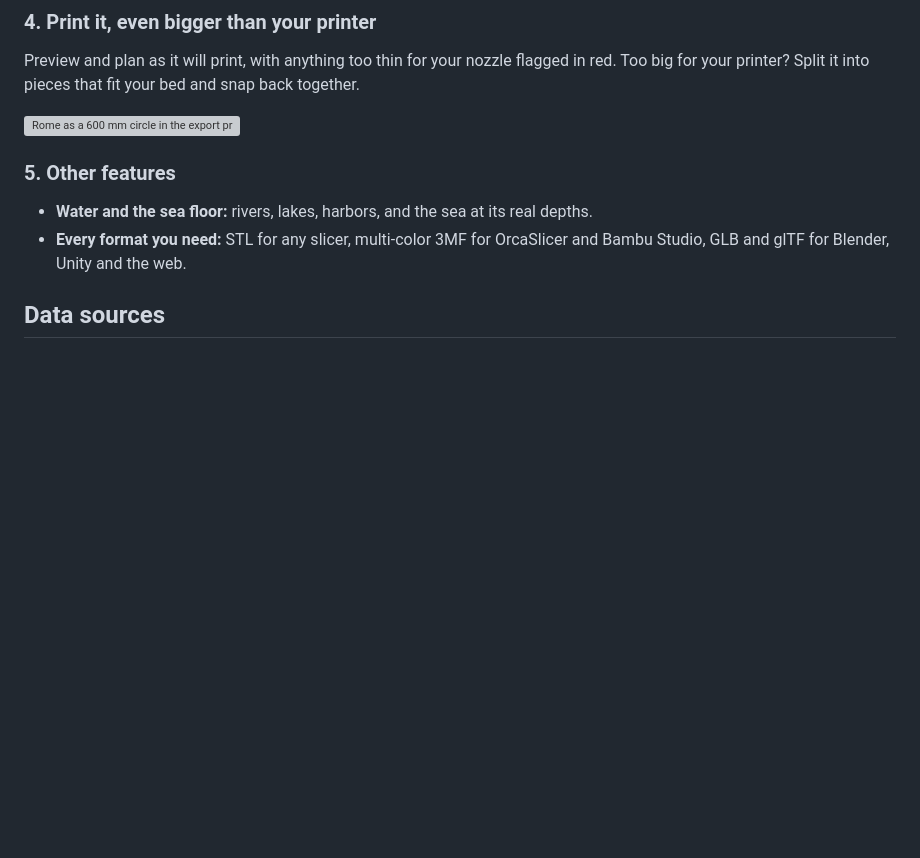
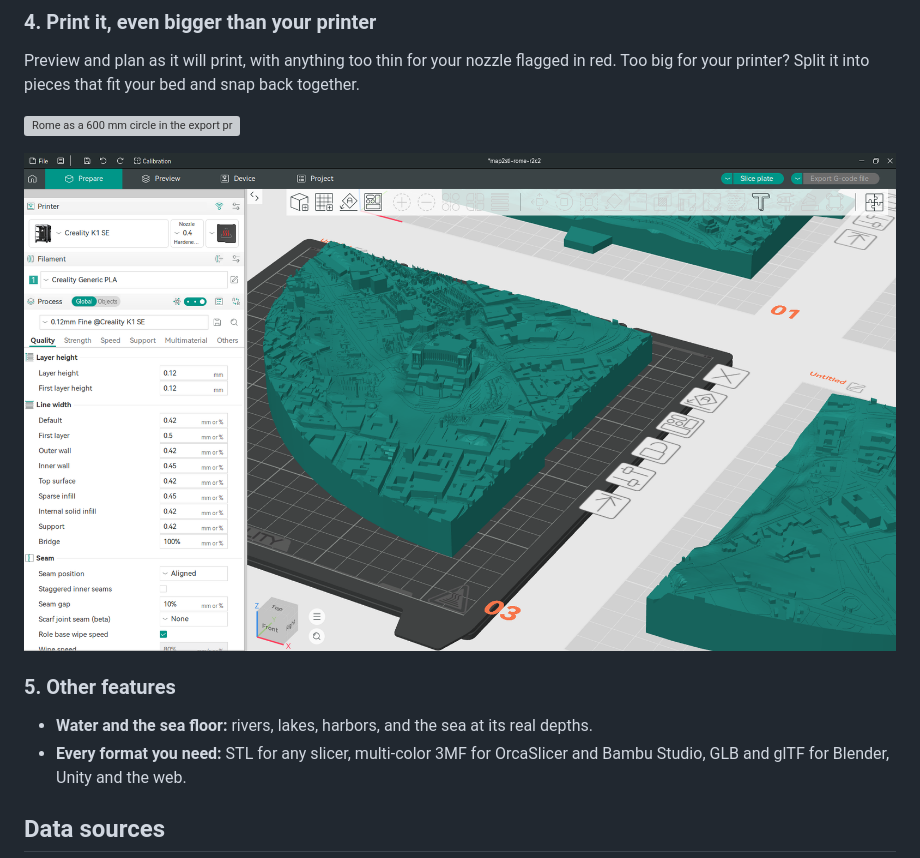
Before and after one commit to albertomors/map2stl, a Markdown page: README.md, the part around the change. GitHub-like rendering; pictures changed too: docs/screenshots/orcaslicer.png (added); blank space fills up the shorter version; grey boxes are pictures that could not be loaded.

Commit message:
README: a piece of the Rome print in OrcaSlicer, closing the export step
Co-Authored-By: Claude Opus 5.5 <noreply@anthropic.com>

```diff
--- a/README.md
+++ b/README.md
@@ -50,6 +50,8 @@ for your printer? Split it into pieces that fit your bed and snap back together.
 
 ![Rome as a 600 mm circle in the export preview: split into 3 × 3 pieces for a 220 mm bed, pulled apart and back together with the Explode view slider](docs/screenshots/export.webp)
 
+![Piece r2c2 of the Rome print in OrcaSlicer on a Creality K1 SE's bed: the Colosseum, the Forum and the streets around them, ready to slice](docs/screenshots/orcaslicer.png)
+
 ### 5. Other features
 
 - **Water and the sea floor:** rivers, lakes, harbors, and the sea at its real depths.
```
